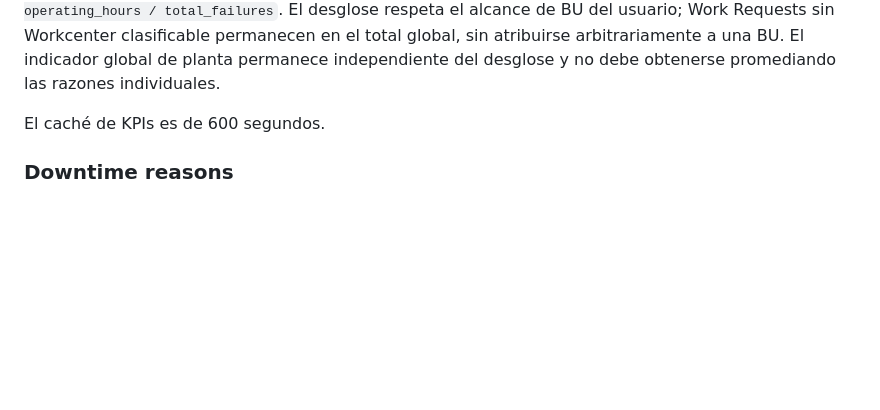
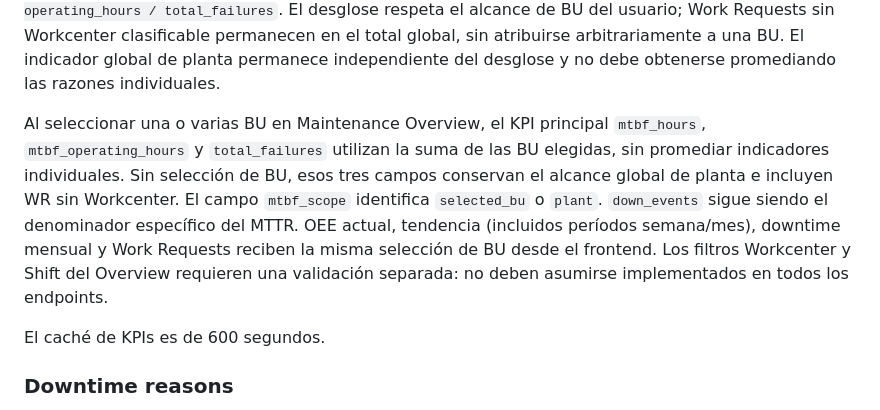
Before and after one commit to LuzGonzalezAguirre/platformSSI, a Markdown page: docs/modules/maintenance.md, the part around the change. GitHub-like rendering; blank space fills up the shorter version.

Commit message:
docs(maintenance): document selected BU scope across Overview metrics

```diff
--- a/docs/modules/maintenance.md
+++ b/docs/modules/maintenance.md
@@ -75,6 +75,8 @@ Para MTTR, `failure_hours` se calcula como downtime menos setup, con mínimo cer
 MTBF y `total_failures` del Overview son globales de planta (independientes del filtro BU). El proxy cuenta `COUNT(DISTINCT Work_Request_Key)` en `Maintenance_v_Work_Request` vinculado a `Maintenance_v_Work_Request_Type`, con `Work_Request_Type = Unplanned Maintenance` y `Request_Date` en la misma ventana de turno utilizada por el KPI de horas operativas. Incluye solicitudes sin Workcenter. El numerador utiliza las horas operativas globales del proxy, no las horas filtradas por BU. `down_events` conserva el recuento Down (5445) filtrado por BU y se utiliza internamente para MTTR; por ello, `total_failures` no corresponde al denominador del MTTR. Para rangos largos se suman ambas métricas por ventana y se recalcula la razón. Si el proxy no suministra `unplanned_failures`, el backend devuelve un error explícito en lugar de utilizar silenciosamente eventos Down. El conteo no excluye solicitudes canceladas, porque todavía no se ha definido esa regla.
 
 El proxy también devuelve `unplanned_by_workcenter`: solicitudes por Workcenter, incluyendo registros sin correspondencia. Django clasifica tanto las horas Running como los WR mediante `resolve_maintenance_bu()`, agrega horas y fallas por BU y calcula `mtbf_by_bu[].mtbf_hours = operating_hours / total_failures`. El desglose respeta el alcance de BU del usuario; Work Requests sin Workcenter clasificable permanecen en el total global, sin atribuirse arbitrariamente a una BU. El indicador global de planta permanece independiente del desglose y no debe obtenerse promediando las razones individuales.
+
+Al seleccionar una o varias BU en Maintenance Overview, el KPI principal `mtbf_hours`, `mtbf_operating_hours` y `total_failures` utilizan la suma de las BU elegidas, sin promediar indicadores individuales. Sin selección de BU, esos tres campos conservan el alcance global de planta e incluyen WR sin Workcenter. El campo `mtbf_scope` identifica `selected_bu` o `plant`. `down_events` sigue siendo el denominador específico del MTTR. OEE actual, tendencia (incluidos períodos semana/mes), downtime mensual y Work Requests reciben la misma selección de BU desde el frontend. Los filtros Workcenter y Shift del Overview requieren una validación separada: no deben asumirse implementados en todos los endpoints.
 
 El caché de KPIs es de 600 segundos.
 
```
